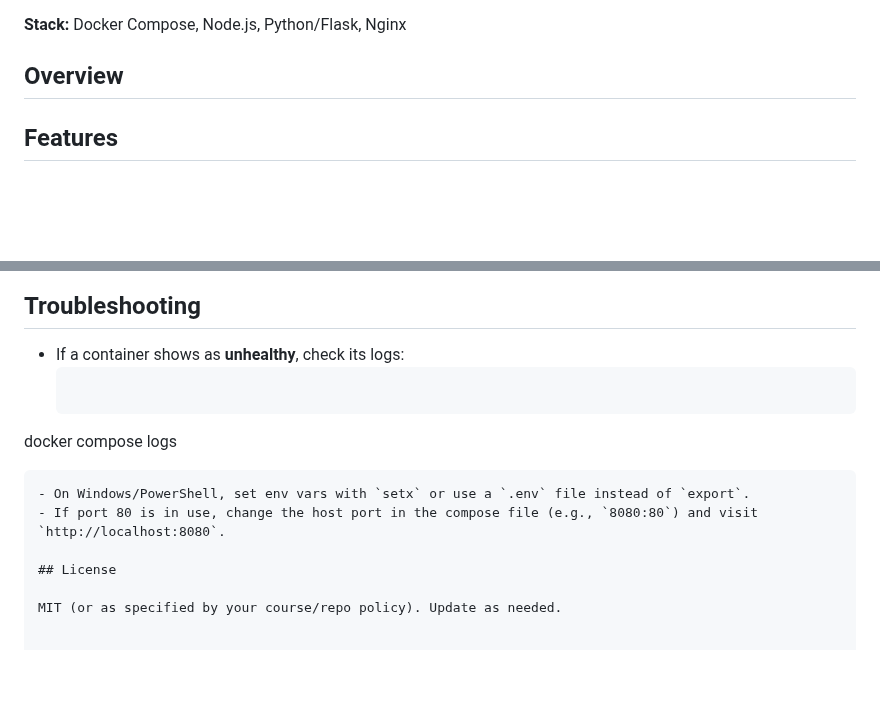
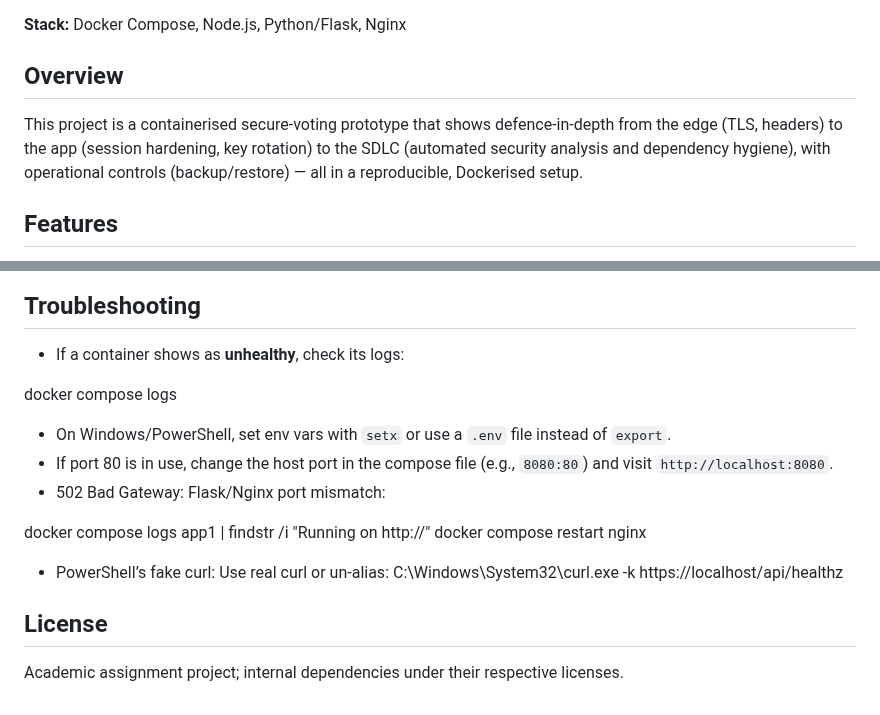
Before and after one commit to DaDrink3000/A3, a Markdown page: README.md, 2 parts joined by grey strips. Rendered like a GitHub page; blank space fills up the shorter version.

Commit message:
Enhance README with project details and fixes
Updated README to provide a detailed project overview and troubleshooting tips.

````diff
--- a/README.md
+++ b/README.md
@@ -2,7 +2,7 @@
 
 ## Overview
 
-
+This project is a containerised secure-voting prototype that shows defence-in-depth from the edge (TLS, headers) to the app (session hardening, key rotation) to the SDLC (automated security analysis and dependency hygiene), with operational controls (backup/restore) — all in a reproducible, Dockerised setup.
 
 ## Features
 - Express-based HTTP server
@@ -178,12 +182,18 @@ Check Actions tab for deps-and-secrets run output.
 ## Troubleshooting
 
 - If a container shows as **unhealthy**, check its logs:
-  ```bash
+
 docker compose logs <service>
-  ```
+
 - On Windows/PowerShell, set env vars with `setx` or use a `.env` file instead of `export`.
 - If port 80 is in use, change the host port in the compose file (e.g., `8080:80`) and visit `http://localhost:8080`.
+- 502 Bad Gateway: Flask/Nginx port mismatch:
 
+docker compose logs app1 | findstr /i "Running on http://"
+docker compose restart nginx
+
+- PowerShell’s fake curl: Use real curl or un-alias:
+C:\Windows\System32\curl.exe -k https://localhost/api/healthz
 ## License
 
-MIT (or as specified by your course/repo policy). Update as needed.
+Academic assignment project; internal dependencies under their respective licenses.
````
Also changed, not shown: other parts of README.md (+4 -0 lines).
